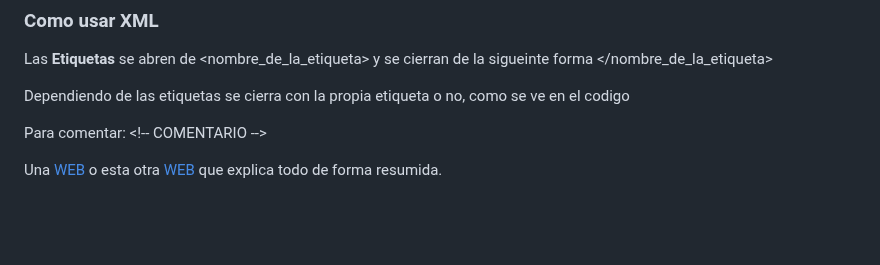
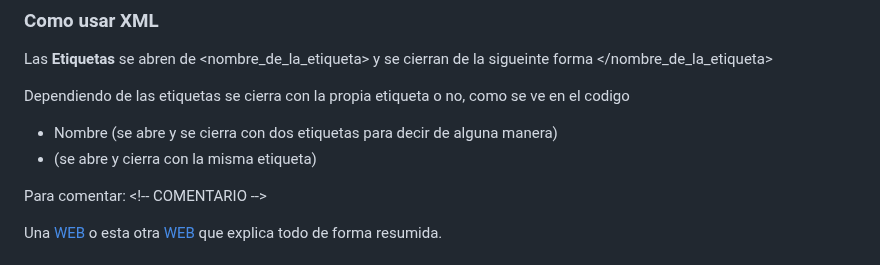
Before and after one commit to Tara7ara/2223_M04_Cyber, a Markdown page: README.md, the part around the change. Rendered like a GitHub page; blank space fills up the shorter version.

Commit message:
Avance del Readme

```diff
--- a/README.md
+++ b/README.md
@@ -34,6 +34,9 @@ Que básicamente dice que es un archivo *XML* con la codificación *UTF-8*.
 Las **Etiquetas** se abren de <nombre_de_la_etiqueta> y se cierran de la sigueinte forma </nombre_de_la_etiqueta>
 
 Dependiendo de las etiquetas se cierra con la propia etiqueta o no, como se ve en el codigo
+
+* <name>Nombre</name> (se abre y se cierra con dos etiquetas para decir de alguna manera)
+* <age years="0" /> (se abre y cierra con la misma etiqueta)
 
 Para comentar: \<!-- COMENTARIO -->
 
```
